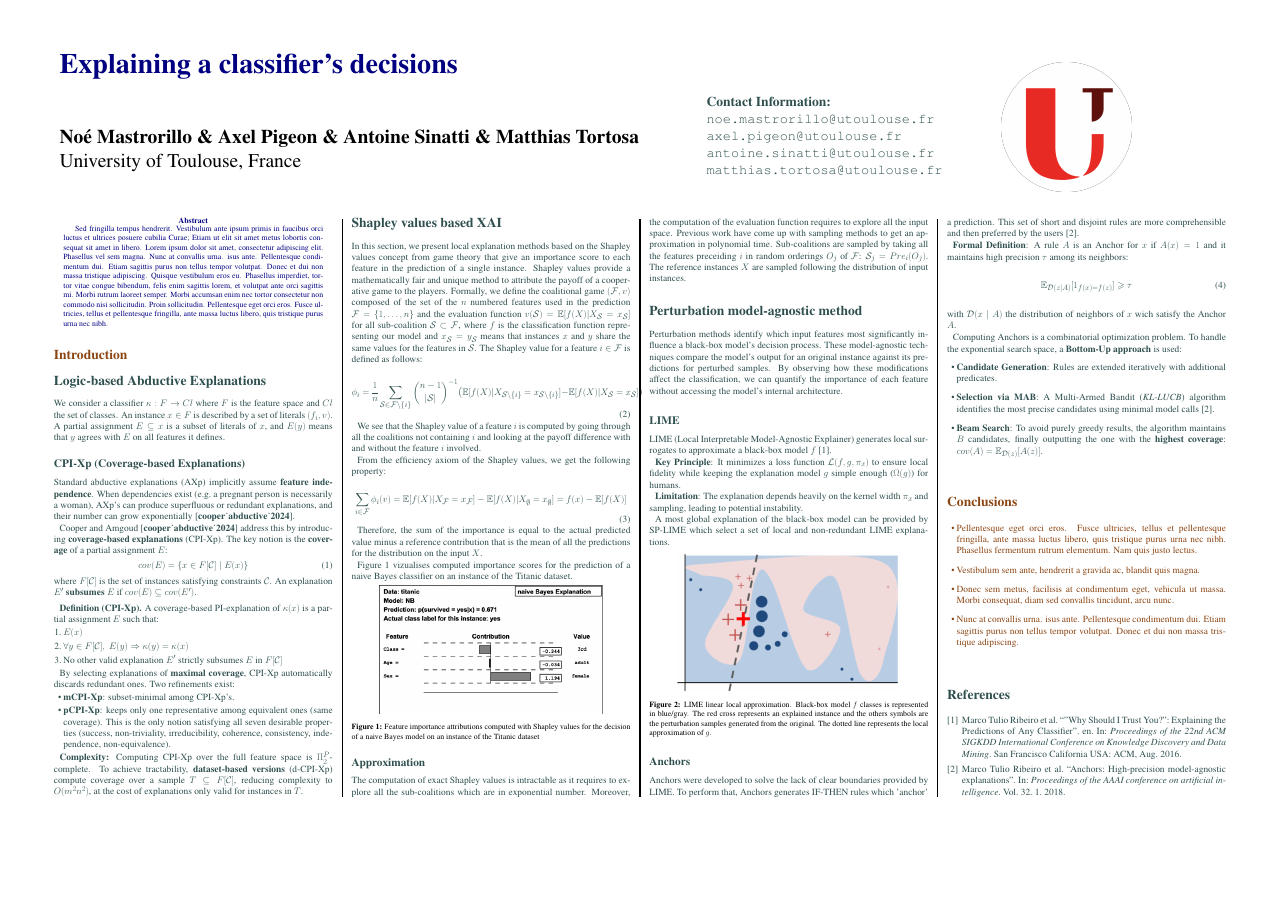
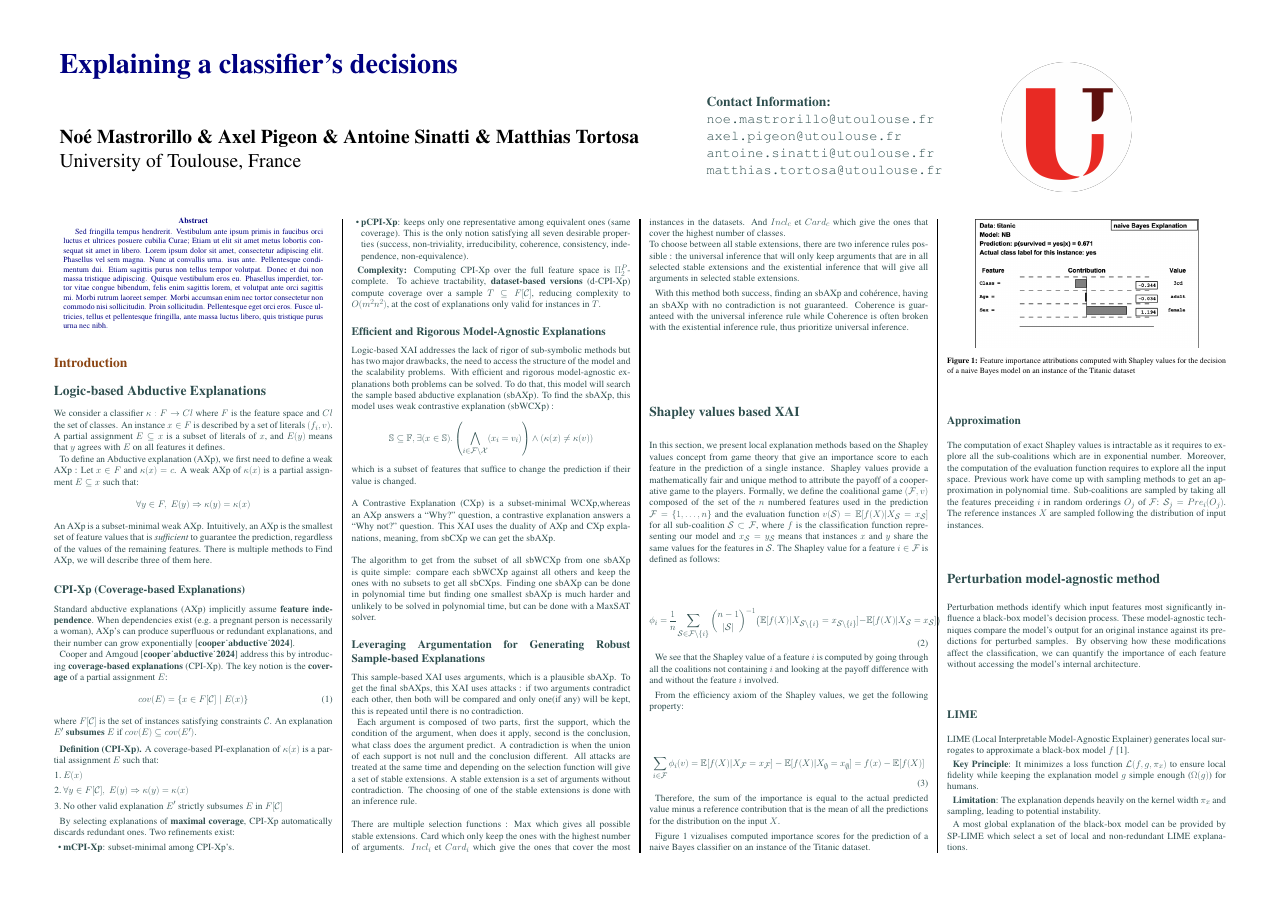
Before and after one commit to winston2968/Projet-TIR, a LaTeX poster (poster/poster.tex): the whole page before the commit and page 1 of 2 after it. Compiled offline with pdfLaTeX.

Commit message:
partie de antoine

```diff
--- a/poster/poster.tex
+++ b/poster/poster.tex
@@ -123,6 +123,13 @@ Sed fringilla tempus hendrerit. Vestibulum ante ipsum primis in faucibus orci lu
 We consider a classifier $\kappa : F \to Cl$ where $F$ is the feature space and $Cl$ the set of classes. An instance $x \in F$ is described by a set of literals $(f_i, v)$. A partial assignment $E \subseteq x$ is a subset of literals of $x$, and $E(y)$ means that $y$ agrees with $E$ on all features it defines.
 
 % TODO: AXp section will be added here later
+To define an Abductive explanation (AXp), we first need to define a weak AXp : Let $x \in F$ and $\kappa(x) = c$.
+A weak AXp of $\kappa(x)$ is a partial assignment $E \subseteq x$ such that:
+$$\forall y \in F,\; E(y) \Rightarrow \kappa(y) = \kappa(x)$$
+An AXp is a subset-minimal weak AXp. Intuitively, an AXp is the smallest set of
+feature values that is \textit{sufficient} to guarantee the prediction, regardless
+of the values of the remaining features.
+There is multiple methods to Find AXp, we will describe three of them here.
 
 \subsection*{CPI-Xp (Coverage-based Explanations)}
 
@@ -150,6 +157,24 @@ By selecting explanations of \textbf{maximal coverage}, CPI-Xp automatically dis
 
 \textbf{Complexity:} Computing CPI-Xp over the full feature space is $\Pi_2^P$-complete. To achieve tractability, \textbf{dataset-based versions} (d-CPI-Xp) compute coverage over a sample $T \subseteq F[\mathcal{C}]$, reducing complexity to $O(m^2 n^2)$, at the cost of explanations only valid for instances in $T$.
 
+\subsection*{Efficient and Rigorous Model-Agnostic Explanations}
+
+Logic-based XAI addresses the lack of rigor of sub-symbolic methods but has two major drawbacks, the need to access the structure of the model and the scalability problems. With efficient and rigorous model-agnostic explanations both problems can be solved. To do that, this model will search  the sample based abductive explanation (sbAXp).
+To find the sbAXp, this model uses weak contrastive explanation (sbWCXp) : $$\mathbb{S} \subseteq \mathbb{F},\space \exists(x \in \mathbb{S}) . \left( \bigwedge_{i \in \mathcal{F} \setminus \mathcal{X}} (x_i = v_i) \right) \wedge (\kappa(x) \neq \kappa(v))$$which is a subset of features that suffice to change the prediction if their value is changed. \\\\
+A Contrastive Explanation (CXp) is a subset-minimal WCXp,whereas an AXp answers a “Why?” question, a contrastive explanation answers a “Why not?” question. This XAI uses the duality of AXp and CXp explanations, meaning, from sbCXp we can get the sbAXp.\\\\
+The algorithm to get from the subset of all sbWCXp from one sbAXp is quite simple: compare each sbWCXp against all others and keep the ones with no subsets to get all sbCXps.
+Finding one sbAXp can be done in polynomial time but finding one smallest sbAXp is much harder and unlikely to be solved in polynomial time, but can be done with a MaxSAT solver.
+
+\subsection*{Leveraging Argumentation for Generating Robust Sample-based Explanations}
+
+This sample-based XAI uses arguments, which is a plausible sbAXp. To get the final sbAXps, this XAI uses attacks : if two arguments contradict each other, then both will be compared and only one(if any) will be kept, this is repeated until there is no contradiction.
+
+Each argument is composed of two parts, first the support, which the condition of the argument, when does it apply, second is the conclusion, what class does the argument predict.
+A contradiction is when the union of each support is not null and the conclusion different. All attacks are treated at the same time and depending on the selection function will give a set of stable extensions. A stable extension is a set of arguments without contradiction. The choosing of one of the stable extensions is done with an inference rule.\\\\
+There are multiple selection functions : Max which gives all possible stable extensions. Card which only keep the ones with the highest number of arguments. $Incl_i$ et $ Card_i$ which give the ones that cover the most instances in the datasets. And $Incl_c$ et $Card_c$ which give the ones that cover the highest number of classes.\\
+To choose between all stable extensions, there are two inference rules possible : the universal inference that will only keep arguments that are in all selected stable extensions and the existential inference that will give all arguments in selected stable extensions.
+
+With this method both success, finding an sbAXp and cohérence, having an sbAXp with no contradiction is not guaranteed. Coherence is guaranteed with the universal inference rule while Coherence is often broken with the existential inference rule, thus prioritize universal inference. \\
 %----------------------------------------------------------------------------------------
 %	SHAP (Colonne 3)
 %----------------------------------------------------------------------------------------
```
Also changed, not shown: poster/poster.pdf.
